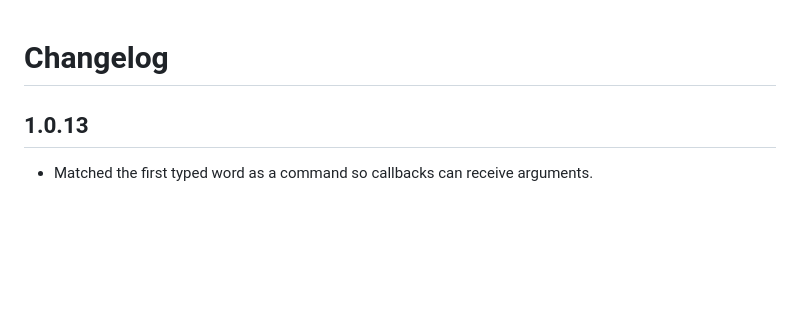
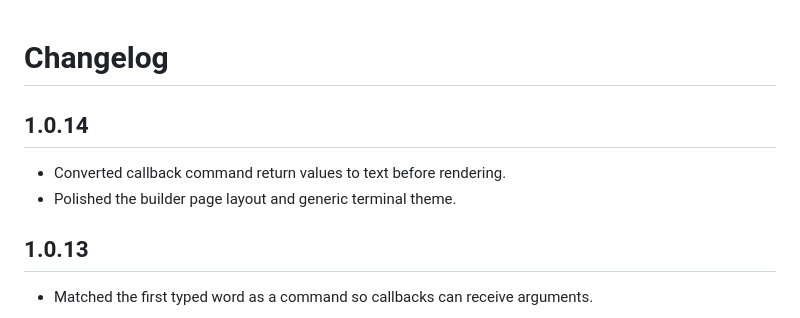
Before and after one commit to MIR4ZZZ/website-terminal, a Markdown page: CHANGELOG.md, the part around the change. Drawn GitHub-style; blank space fills up the shorter version.

Commit message:
Polish builder UI and command output

```diff
--- a/CHANGELOG.md
+++ b/CHANGELOG.md
@@ -1,4 +1,9 @@
 # Changelog
+
+## 1.0.14
+
+- Converted callback command return values to text before rendering.
+- Polished the builder page layout and generic terminal theme.
 
 ## 1.0.13
 
```
Also changed, not shown: README.md (+4 -2 lines), assets/demo.png, 7 other files.
